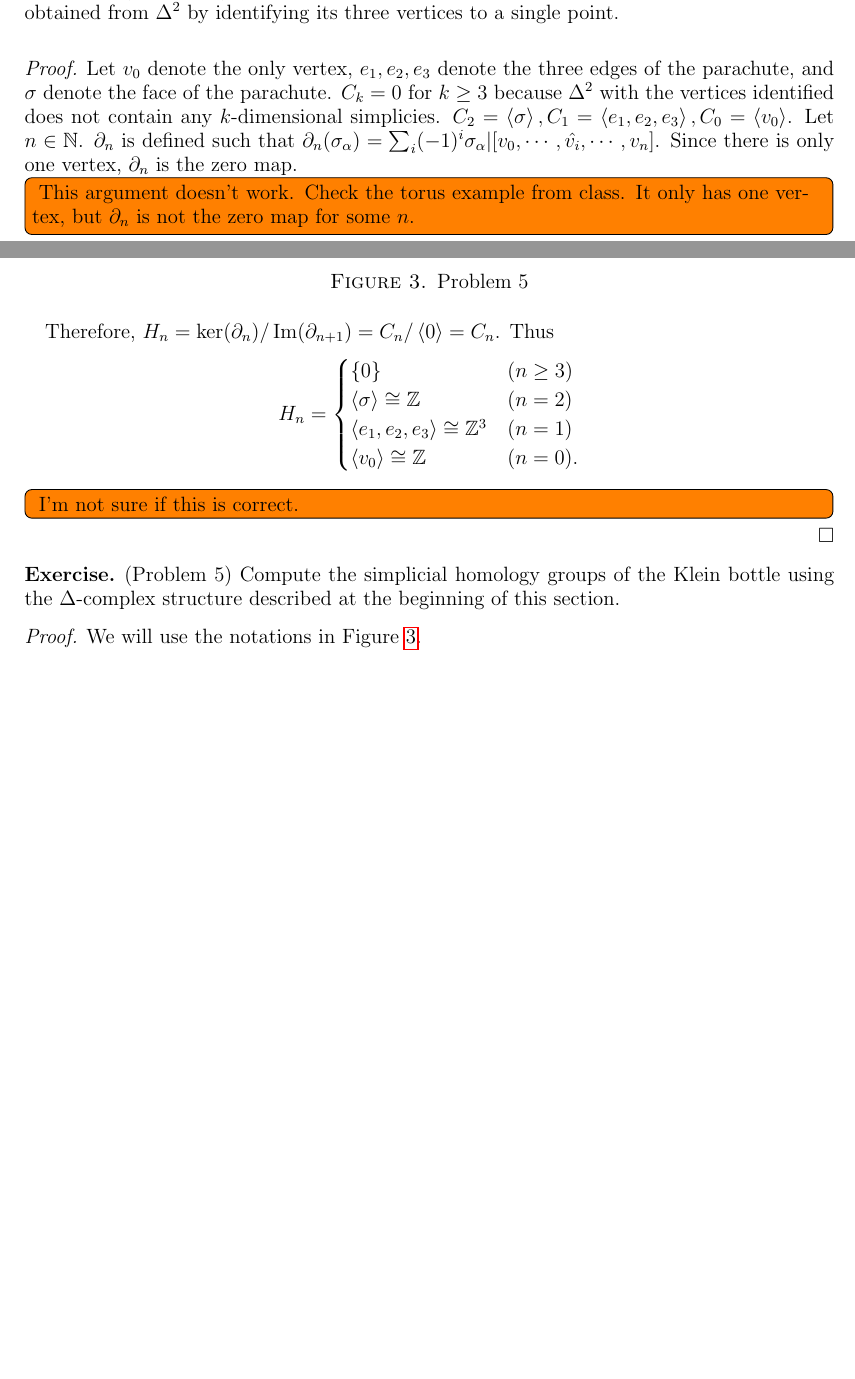
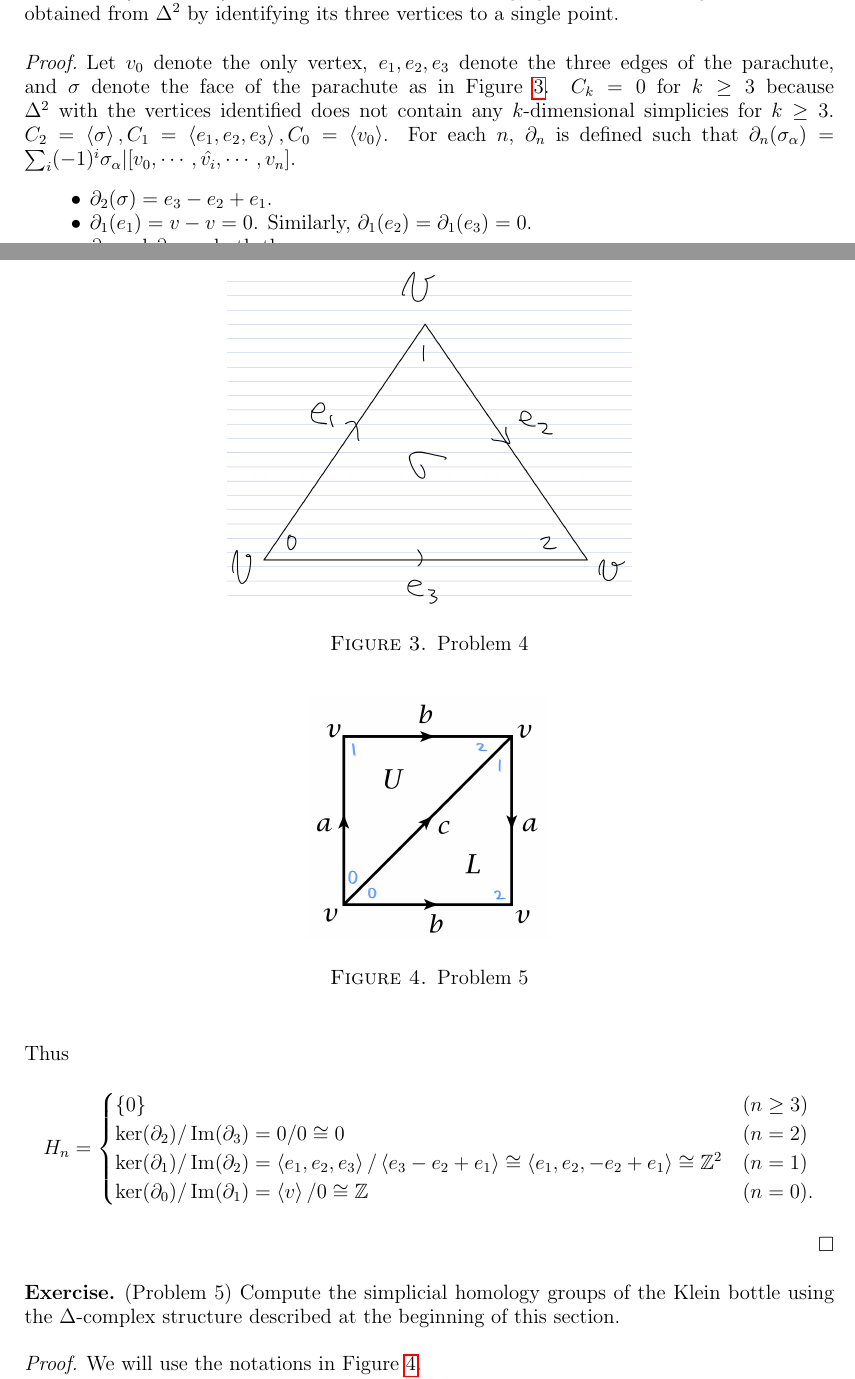
Before and after one commit to hidenori-shinohara/courses, a LaTeX problem sheet (math611/hw7/math611-10-23.tex): two parts of pages 2 and 3 of 4, joined at a grey line, cut so that both start at the same text, the shorter picture padded with empty space. Compiled offline with pdfLaTeX.

Commit message:
Finish Problem 4, 611

```diff
--- a/math611/hw7/math611-10-23.tex
+++ b/math611/hw7/math611-10-23.tex
@@ -94,30 +94,33 @@
 \end{exer}
 
 \begin{proof}
-  Let $v_0$ denote the only vertex, $e_1, e_2, e_3$ denote the three edges of the parachute, and $\sigma$ denote the face of the parachute.
-  $C_k = 0$ for $k \geq 3$ because $\Delta^2$ with the vertices identified does not contain any $k$-dimensional simplicies.
+  \begin{figure}
+    \includegraphics[width=.5\linewidth]{problem4.jpeg}
+    \caption{Problem 4}
+    \label{fig:problem4}
+  \end{figure}
+  Let $v_0$ denote the only vertex, $e_1, e_2, e_3$ denote the three edges of the parachute, and $\sigma$ denote the face of the parachute as in Figure \ref{fig:problem4}.
+  $C_k = 0$ for $k \geq 3$ because $\Delta^2$ with the vertices identified does not contain any $k$-dimensional simplicies for $k \geq 3$.
   $C_2 = \ev{ \sigma}, C_1 = \ev{ e_1, e_2, e_3 }, C_0 = \ev{ v_0 }$.
-  Let $n \in \mathbb{N}$.
-  $\partial_n$ is defined such that $\partial_n(\sigma_{\alpha}) = \sum_{i}(-1)^i\sigma_{\alpha}\vert[v_0, \cdots, \hat{v_i}, \cdots, v_n]$.
-  Since there is only one vertex, $\partial_n$ is the zero map.
-  \todo[inline,caption={}]{
-    This argument doesn't work.
-    Check the torus example from class.
-    It only has one vertex, but $\partial_n$ is not the zero map for some $n$.
-  }
-  Therefore, $H_n = \ker(\partial_n) / \Im(\partial_{n + 1}) = C_n / \ev{ 0 } = C_n$.
+  For each $n$, $\partial_n$ is defined such that $\partial_n(\sigma_{\alpha}) = \sum_{i}(-1)^i\sigma_{\alpha}\vert[v_0, \cdots, \hat{v_i}, \cdots, v_n]$.
+  \begin{itemize}
+    \item
+      $\partial_2(\sigma) = e_3 - e_2 + e_1$.
+    \item
+      $\partial_1(e_1) = v - v = 0$.
+      Similarly, $\partial_1(e_2) = \partial_1(e_3) = 0$.
+    \item
+      $\partial_0$ and $\partial_3$ are both the zero map.
+  \end{itemize}
   Thus
   \begin{align*}
     H_n &= \begin{cases}
       \{ 0 \} & (n \geq 3) \\
-      \ev{ \sigma } \cong \mathbb{Z} & (n = 2) \\
-      \ev{ e_1, e_2, e_3 } \cong \mathbb{Z}^3 & (n = 1) \\
-      \ev{ v_0 } \cong \mathbb{Z} & (n = 0).
+      \ker(\partial_2) / \Im(\partial_3) = 0 / 0 \cong 0 & (n = 2) \\
+      \ker(\partial_1) / \Im(\partial_2) = \ev{ e_1, e_2, e_3} / \ev{ e_3 - e_2 + e_1} \cong \ev{ e_1, e_2, -e_2 + e_1} \cong \mathbb{Z}^2 & (n = 1) \\
+      \ker(\partial_0) / \Im(\partial_1) = \ev{ v } / 0 \cong \mathbb{Z} & (n = 0).
     \end{cases}
   \end{align*}
-  \todo[inline,caption={}]{
-    I'm not sure if this is correct.
-  }
 \end{proof}
 
 \begin{exer}{(Problem 5)}
```
Also changed, not shown: math611/hw7/math611-10-23.pdf, math611/hw7/problem4.jpeg (added), 2 other files.
